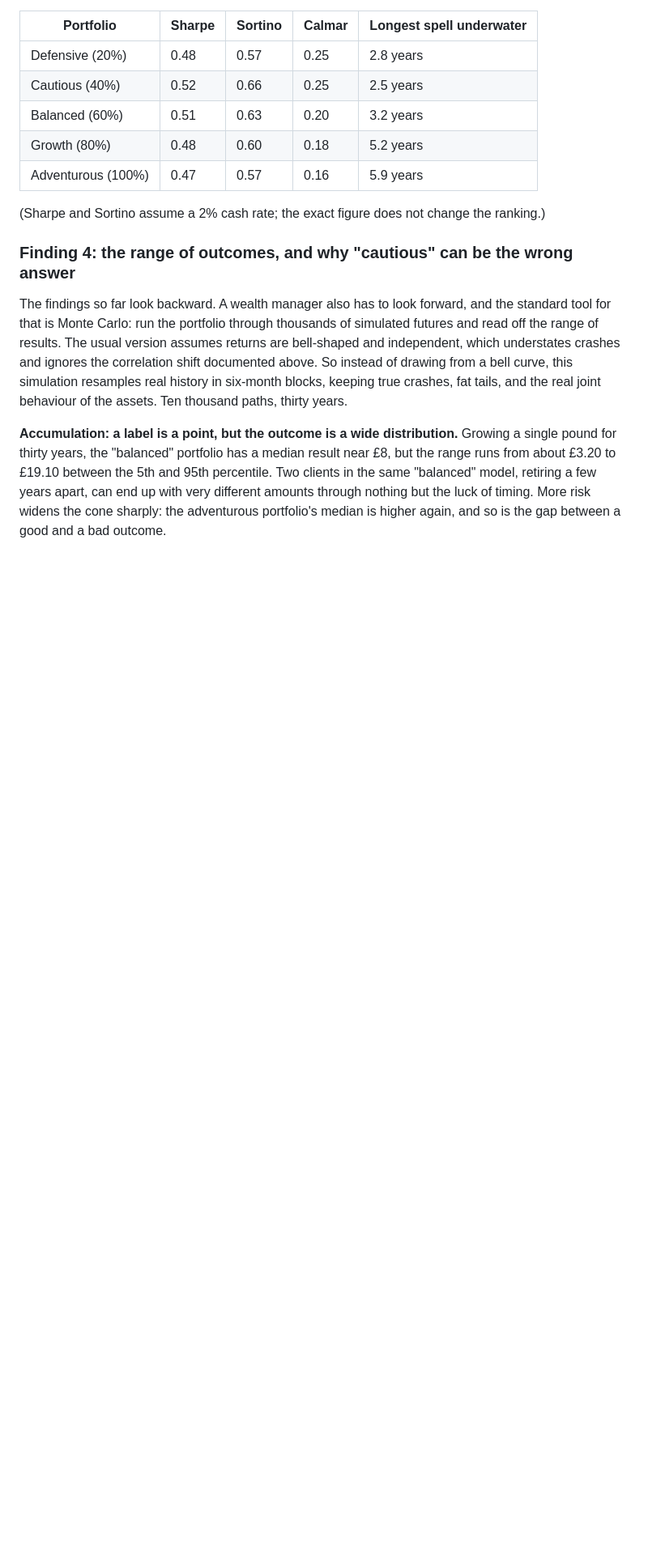
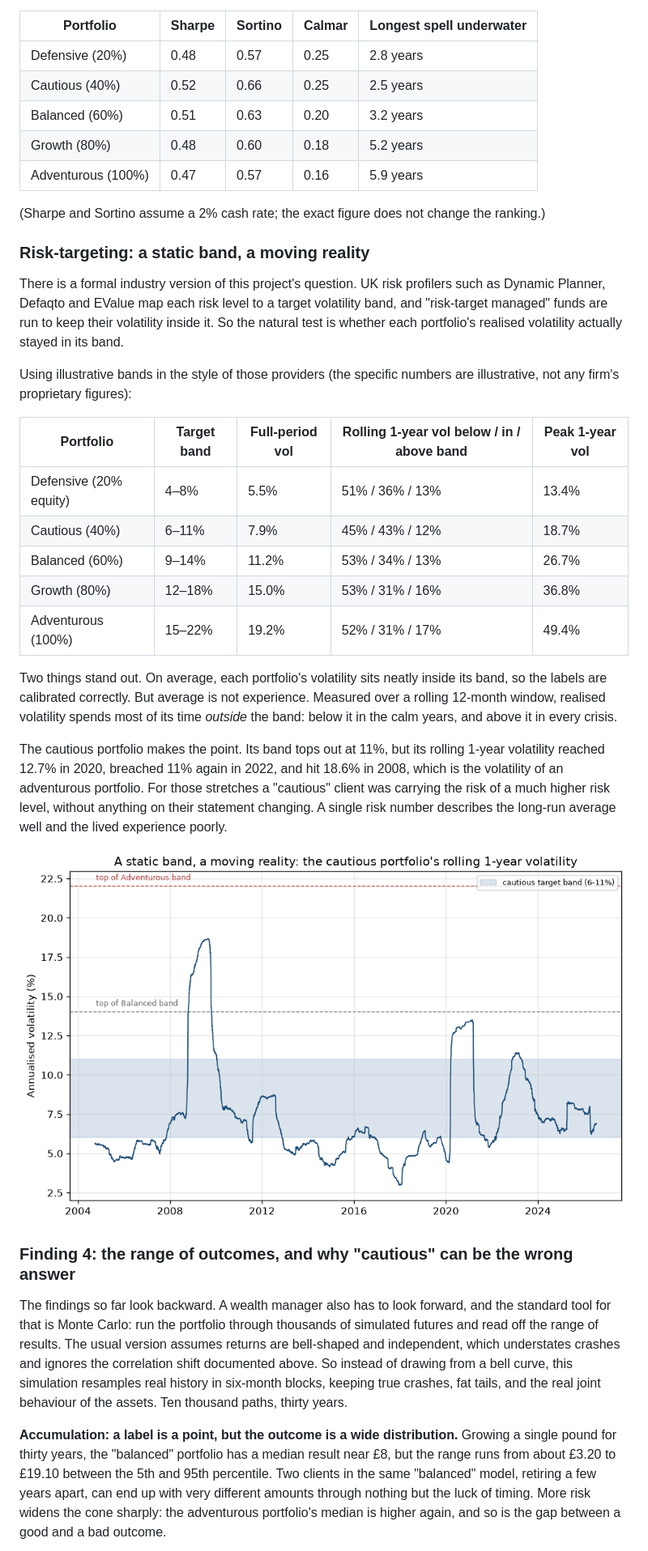
Before and after one commit to Gultatoli/Wealth-management-project, a Markdown page: README.md, the part around the change. Shown: that part at 81% size. Drawn GitHub-style; pictures changed too: figures/risk_targeting_cautious.png (added); blank space fills up the shorter version.

```diff
--- a/README.md
+++ b/README.md
@@ -117,6 +117,26 @@ Judging the portfolios by return per unit of risk, rather than raw return, adds
 
 (Sharpe and Sortino assume a 2% cash rate; the exact figure does not change the ranking.)
 
+### Risk-targeting: a static band, a moving reality
+
+There is a formal industry version of this project's question. UK risk profilers such as Dynamic Planner, Defaqto and EValue map each risk level to a target volatility band, and "risk-target managed" funds are run to keep their volatility inside it. So the natural test is whether each portfolio's realised volatility actually stayed in its band.
+
+Using illustrative bands in the style of those providers (the specific numbers are illustrative, not any firm's proprietary figures):
+
+| Portfolio | Target band | Full-period vol | Rolling 1-year vol below / in / above band | Peak 1-year vol |
+|-----------|-------------|-----------------|--------------------------------------------|-----------------|
+| Defensive (20% equity) | 4–8% | 5.5% | 51% / 36% / 13% | 13.4% |
+| Cautious (40%) | 6–11% | 7.9% | 45% / 43% / 12% | 18.7% |
+| Balanced (60%) | 9–14% | 11.2% | 53% / 34% / 13% | 26.7% |
+| Growth (80%) | 12–18% | 15.0% | 53% / 31% / 16% | 36.8% |
+| Adventurous (100%) | 15–22% | 19.2% | 52% / 31% / 17% | 49.4% |
+
+Two things stand out. On average, each portfolio's volatility sits neatly inside its band, so the labels are calibrated correctly. But average is not experience. Measured over a rolling 12-month window, realised volatility spends most of its time *outside* the band: below it in the calm years, and above it in every crisis.
+
+The cautious portfolio makes the point. Its band tops out at 11%, but its rolling 1-year volatility reached 12.7% in 2020, breached 11% again in 2022, and hit 18.6% in 2008, which is the volatility of an adventurous portfolio. For those stretches a "cautious" client was carrying the risk of a much higher risk level, without anything on their statement changing. A single risk number describes the long-run average well and the lived experience poorly.
+
+![Risk-targeting: the cautious portfolio's rolling volatility](figures/risk_targeting_cautious.png)
+
 ### Finding 4: the range of outcomes, and why "cautious" can be the wrong answer
 
 The findings so far look backward. A wealth manager also has to look forward, and the standard tool for that is Monte Carlo: run the portfolio through thousands of simulated futures and read off the range of results. The usual version assumes returns are bell-shaped and independent, which understates crashes and ignores the correlation shift documented above. So instead of drawing from a bell curve, this simulation resamples real history in six-month blocks, keeping true crashes, fat tails, and the real joint behaviour of the assets. Ten thousand paths, thirty years.
```
Also changed, not shown: analysis/results.md (+19 -0 lines), 1 other file.
